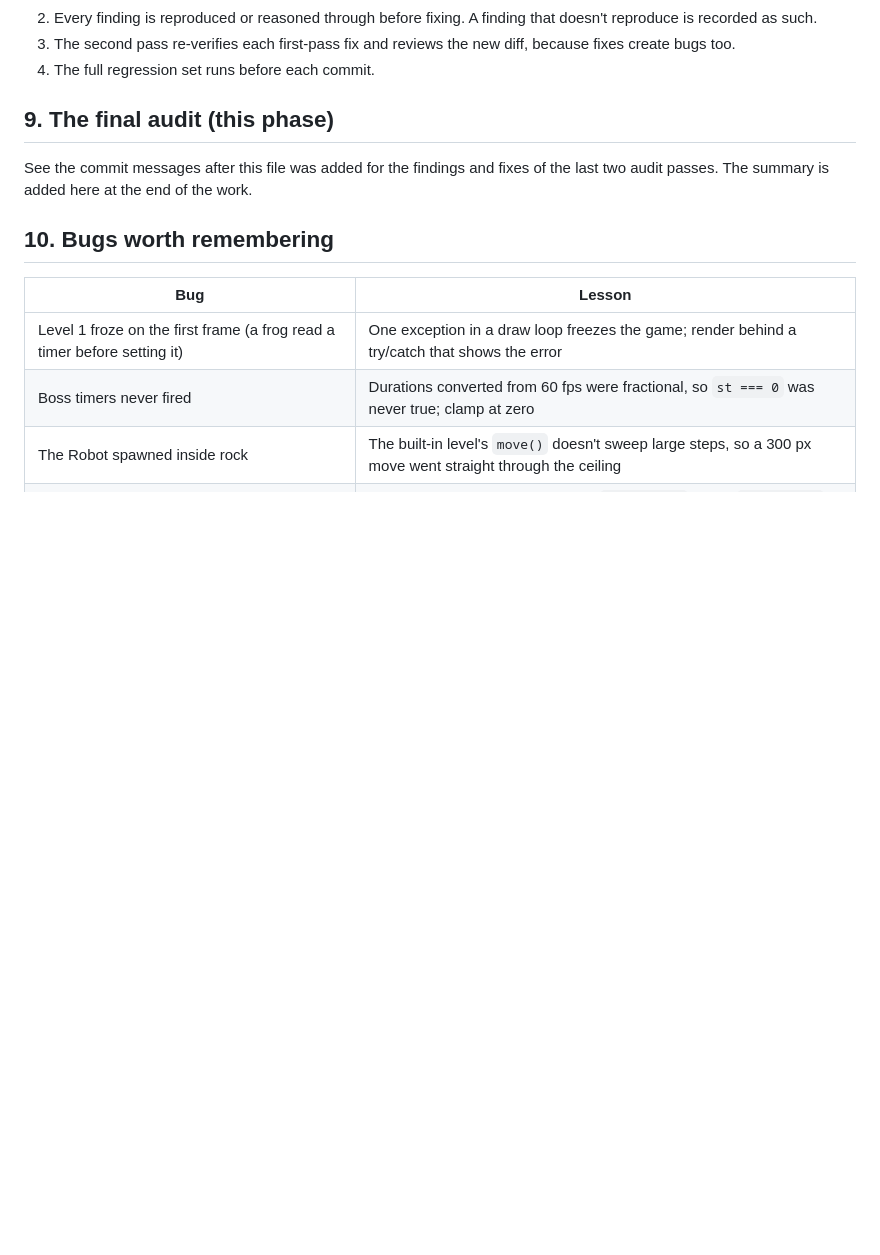
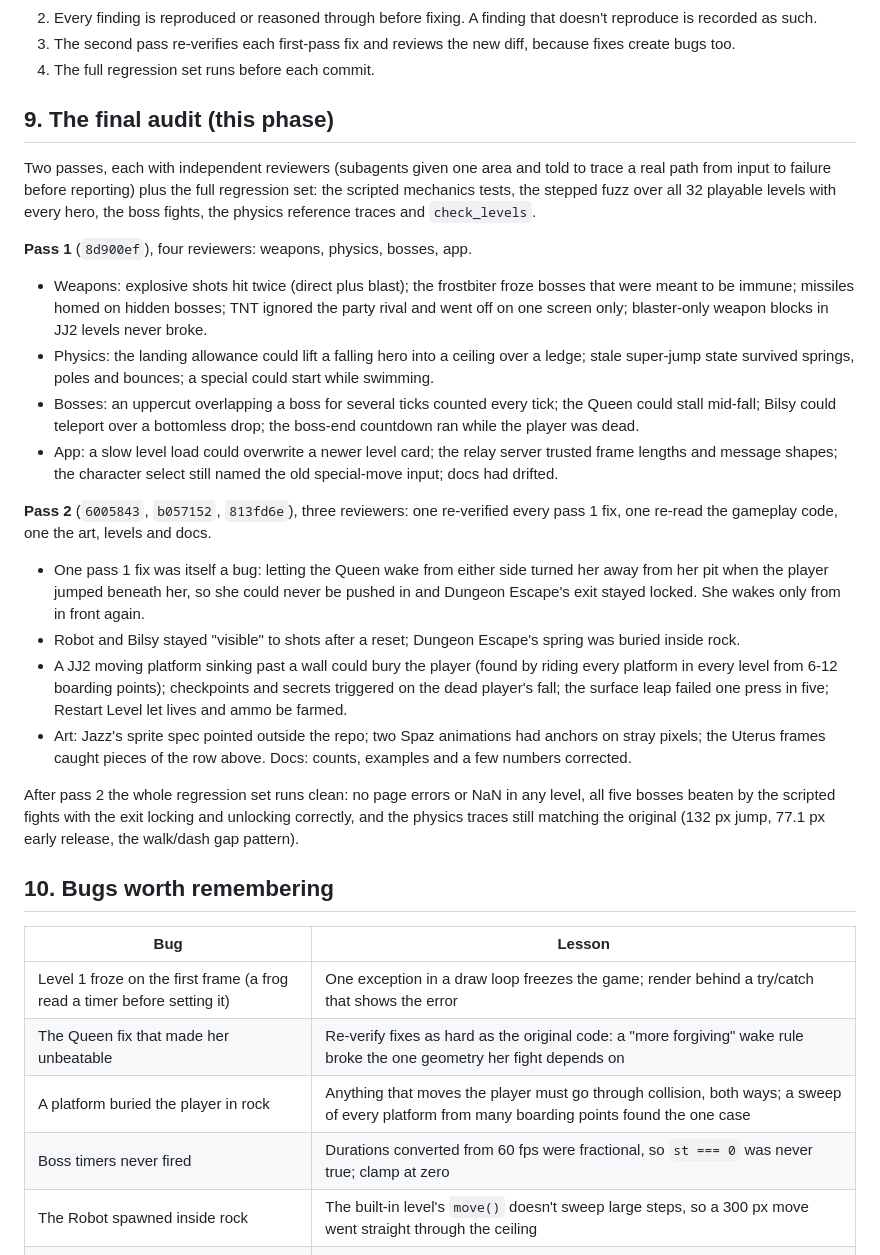
Before and after one commit to h1zn/claude-rabbit, a Markdown page: EXPERIMENT.md, the part around the change. Rendered like a GitHub page; blank space fills up the shorter version.

Commit message:
EXPERIMENT.md: record the two final audits
Co-Authored-By: Claude Opus 5.5 <noreply@anthropic.com>
Claude-Session: https://claude.ai/code/session_014VrjeuzQF9z1CDhmbTuLih

```diff
--- a/EXPERIMENT.md
+++ b/EXPERIMENT.md
@@ -465,15 +465,60 @@ Each "audit twice" request was handled the same way:
 
 ## 9. The final audit (this phase)
 
-See the commit messages after this file was added for the findings and fixes
-of the last two audit passes. The summary is added here at the end of the
-work.
+Two passes, each with independent reviewers (subagents given one area and
+told to trace a real path from input to failure before reporting) plus the
+full regression set: the scripted mechanics tests, the stepped fuzz over
+all 32 playable levels with every hero, the boss fights, the physics
+reference traces and `check_levels`.
+
+**Pass 1** (`8d900ef`), four reviewers: weapons, physics, bosses, app.
+
+- Weapons: explosive shots hit twice (direct plus blast); the frostbiter
+  froze bosses that were meant to be immune; missiles homed on hidden
+  bosses; TNT ignored the party rival and went off on one screen only;
+  blaster-only weapon blocks in JJ2 levels never broke.
+- Physics: the landing allowance could lift a falling hero into a
+  ceiling over a ledge; stale super-jump state survived springs, poles
+  and bounces; a special could start while swimming.
+- Bosses: an uppercut overlapping a boss for several ticks counted every
+  tick; the Queen could stall mid-fall; Bilsy could teleport over a
+  bottomless drop; the boss-end countdown ran while the player was dead.
+- App: a slow level load could overwrite a newer level card; the relay
+  server trusted frame lengths and message shapes; the character select
+  still named the old special-move input; docs had drifted.
+
+**Pass 2** (`6005843`, `b057152`, `813fd6e`), three reviewers: one
+re-verified every pass 1 fix, one re-read the gameplay code, one the art,
+levels and docs.
+
+- One pass 1 fix was itself a bug: letting the Queen wake from either
+  side turned her away from her pit when the player jumped beneath her,
+  so she could never be pushed in and Dungeon Escape's exit stayed
+  locked. She wakes only from in front again.
+- Robot and Bilsy stayed "visible" to shots after a reset; Dungeon
+  Escape's spring was buried inside rock.
+- A JJ2 moving platform sinking past a wall could bury the player
+  (found by riding every platform in every level from 6-12 boarding
+  points); checkpoints and secrets triggered on the dead player's fall;
+  the surface leap failed one press in five; Restart Level let lives and
+  ammo be farmed.
+- Art: Jazz's sprite spec pointed outside the repo; two Spaz animations
+  had anchors on stray pixels; the Uterus frames caught pieces of the row
+  above. Docs: counts, examples and a few numbers corrected.
+
+After pass 2 the whole regression set runs clean: no page errors or NaN
+in any level, all five bosses beaten by the scripted fights with the exit
+locking and unlocking correctly, and the physics traces still matching
+the original (132 px jump, 77.1 px early release, the walk/dash gap
+pattern).
 
 ## 10. Bugs worth remembering
 
 | Bug | Lesson |
 | --- | --- |
 | Level 1 froze on the first frame (a frog read a timer before setting it) | One exception in a draw loop freezes the game; render behind a try/catch that shows the error |
+| The Queen fix that made her unbeatable | Re-verify fixes as hard as the original code: a "more forgiving" wake rule broke the one geometry her fight depends on |
+| A platform buried the player in rock | Anything that moves the player must go through collision, both ways; a sweep of every platform from many boarding points found the one case |
 | Boss timers never fired | Durations converted from 60 fps were fractional, so `st === 0` was never true; clamp at zero |
 | The Robot spawned inside rock | The built-in level's `move()` doesn't sweep large steps, so a 300 px move went straight through the ceiling |
 | Some level files "weren't JJ2 levels" in a test | Node's small Buffers share a pool; `buf.buffer` needs `byteOffset` |
```
